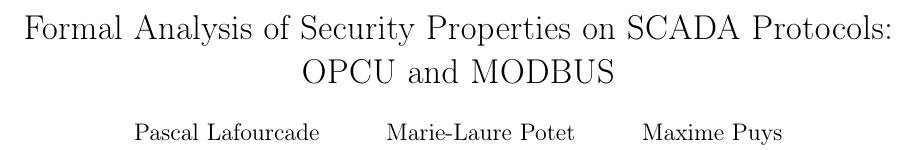
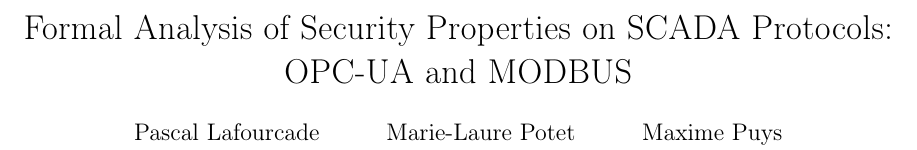
Before and after one commit to drakes00/ics-protocol-models, a LaTeX paper (papers/verif/verif.tex): part of page 1 of 6, cut so that both start at the same text. Compiled offline with pdfLaTeX.

Commit message:
Typo titre

```diff
--- a/papers/verif/verif.tex
+++ b/papers/verif/verif.tex
@@ -51,7 +51,7 @@
 \newcommand{\dnp}{DNP3\xspace}
 \newcommand{\eg}{{\it e.g.}\xspace}
 
-\title{Formal Analysis of Security Properties on SCADA Protocols: OPCU and MODBUS}
+\title{Formal Analysis of Security Properties on SCADA Protocols: \opcua and \modbus}
 \author{Pascal Lafourcade \and Marie-Laure Potet \and Maxime Puys}
 \date{}
 
```
